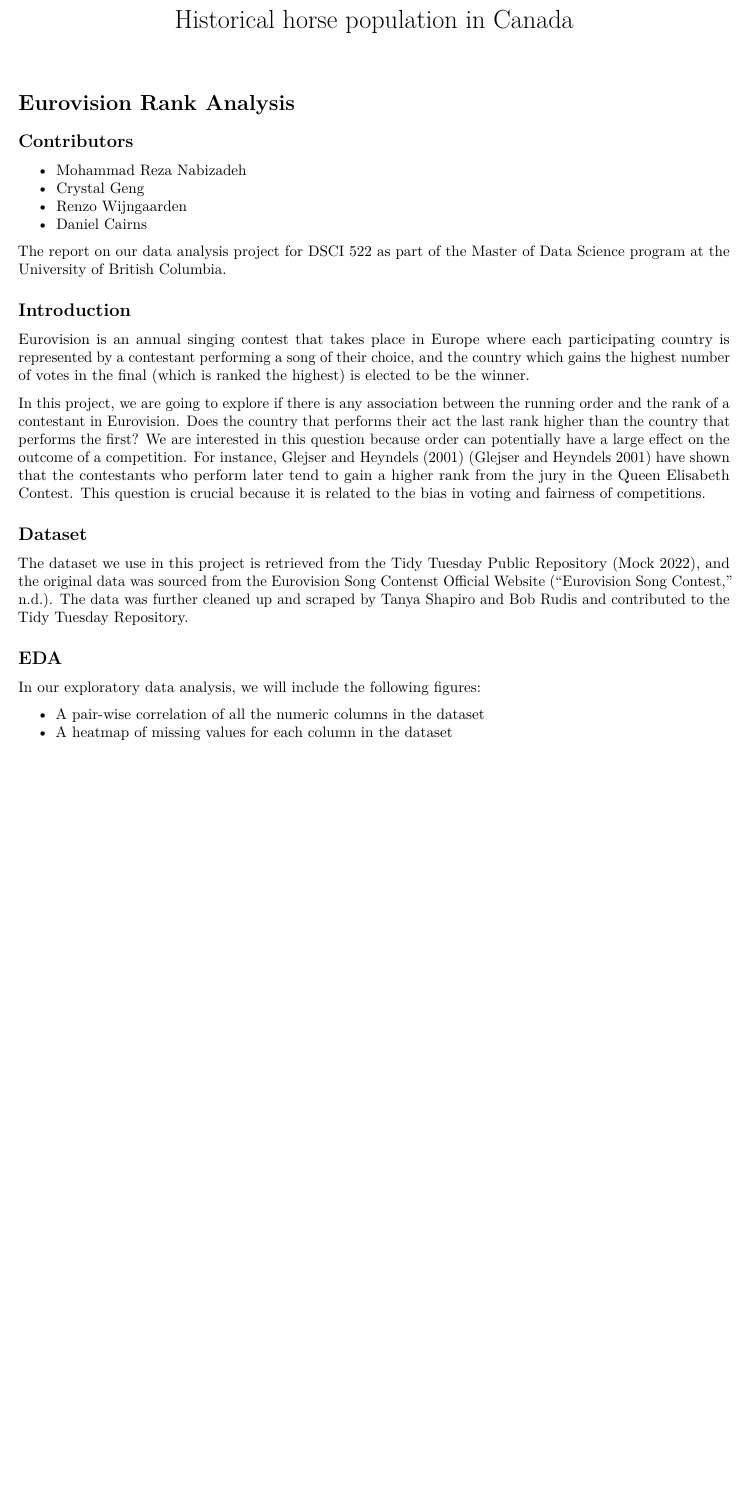
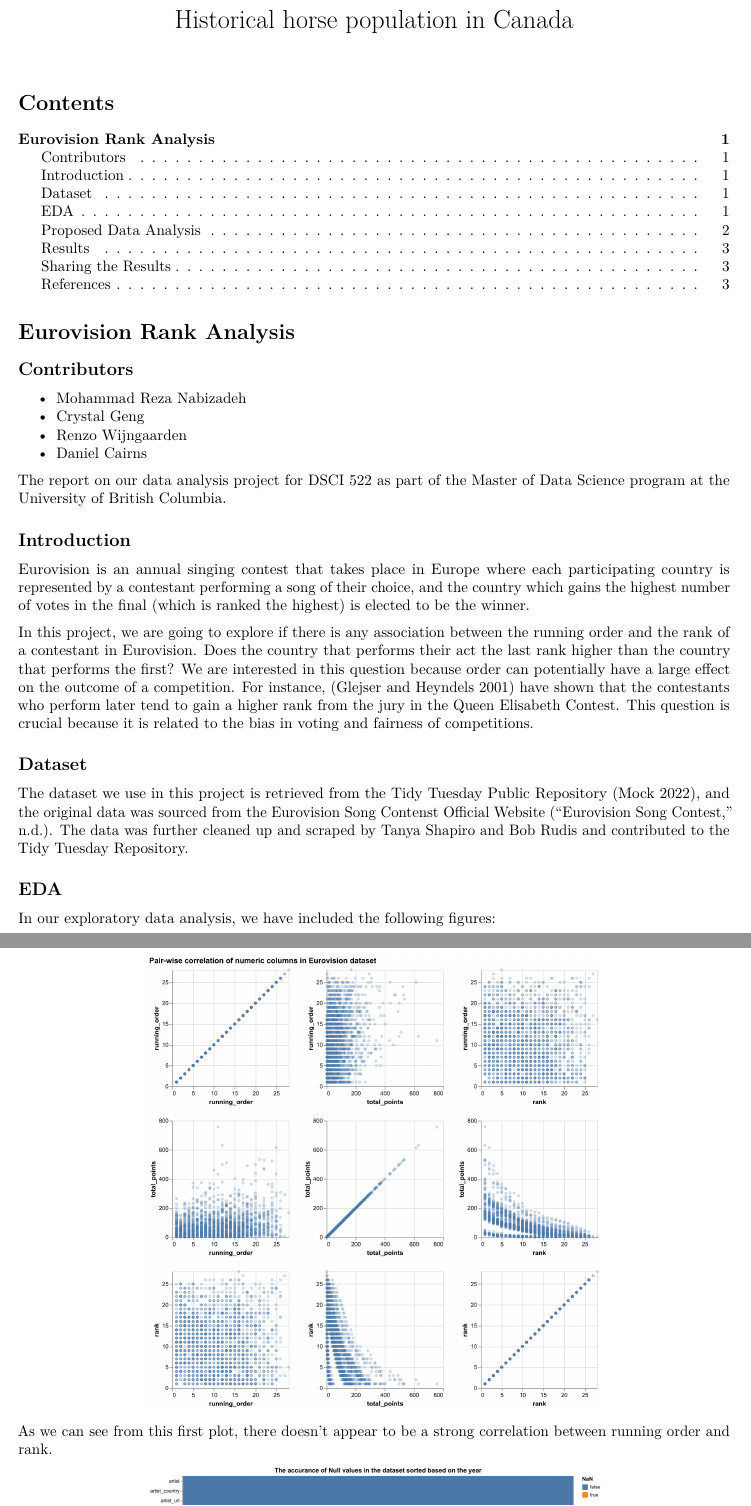
Before and after one commit to UBC-MDS/eurovision_contest_rank_analysis, an R Markdown document (doc/report.Rmd): part of page 1 of 2 before the commit and two parts of pages 1 and 2 of 3 after it, the two joined at a grey line, cut so that both start at the same text, the shorter picture padded with empty space. Rendered offline with R 4.5, knitr and Pandoc, then LaTeX, with nearby package versions; both versions are drawn in the output format of the newer one.

Commit message:
added images to report

````diff
--- a/doc/report.Rmd
+++ b/doc/report.Rmd
@@ -1,8 +1,11 @@
 ---
 title: "Historical horse population in Canada"
 output:
+  pdf_document:
+    toc: yes
   html_document:
-    toc: TRUE
+    toc: yes
+    df_print: paged
 bibliography: references.bib
 ---
 
@@ -26,7 +29,7 @@ The report on our data analysis project for DSCI 522 as part of the Master of Da
 
 Eurovision is an annual singing contest that takes place in Europe where each participating country is represented by a contestant performing a song of their choice, and the country which gains the highest number of votes in the final (which is ranked the highest) is elected to be the winner.
 
-In this project, we are going to explore if there is any association between the running order and the rank of a contestant in Eurovision. Does the country that performs their act the last rank higher than the country that performs the first? We are interested in this question because order can potentially have a large effect on the outcome of a competition. For instance, Glejser and Heyndels (2001) [@queen] have shown that the contestants who perform later tend to gain a higher rank from the jury in the Queen Elisabeth Contest. This question is crucial because it is related to the bias in voting and fairness of competitions.
+In this project, we are going to explore if there is any association between the running order and the rank of a contestant in Eurovision. Does the country that performs their act the last rank higher than the country that performs the first? We are interested in this question because order can potentially have a large effect on the outcome of a competition. For instance, [@queen] have shown that the contestants who perform later tend to gain a higher rank from the jury in the Queen Elisabeth Contest. This question is crucial because it is related to the bias in voting and fairness of competitions.
 
 ## Dataset
 
@@ -34,7 +37,10 @@ The dataset we use in this project is retrieved from the [Tidy Tuesday Public Re
 
 ## EDA
 
-In our exploratory data analysis, we will include the following figures:
+In our exploratory data analysis, we have included the following figures:
 
--   A pair-wise correlation of all the numeric columns in the dataset
--   A heatmap of missing values for each column in the dataset
+```{r fig.align='center', out.width="300px", out.height="300px"}
+knitr::include_graphics("../src/eda_data/figures/pair_wise_corr_plot.png")
+```
+
+As we can see from this first plot, there doesn't appear to be a strong correlation between running order and rank.
````
Also changed, not shown: doc/report.pdf (added), doc/report.Rmd (6 more changed lines).
